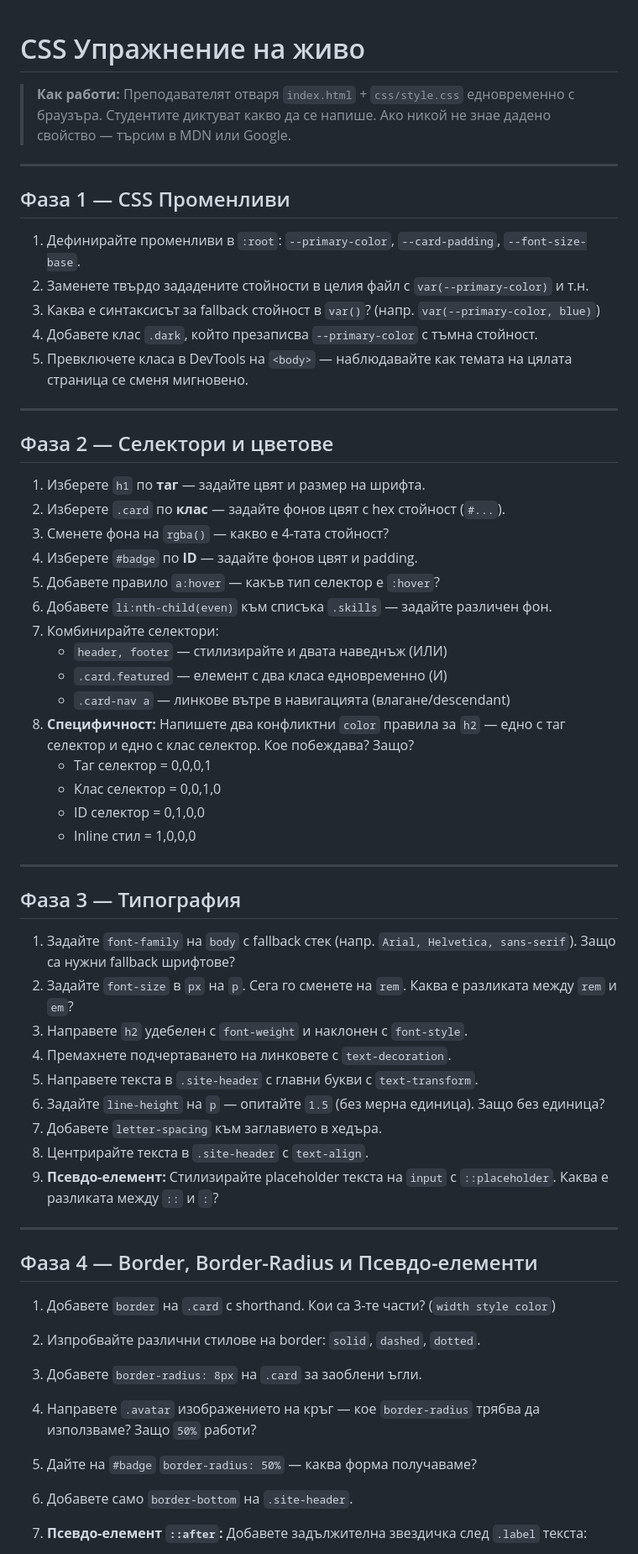
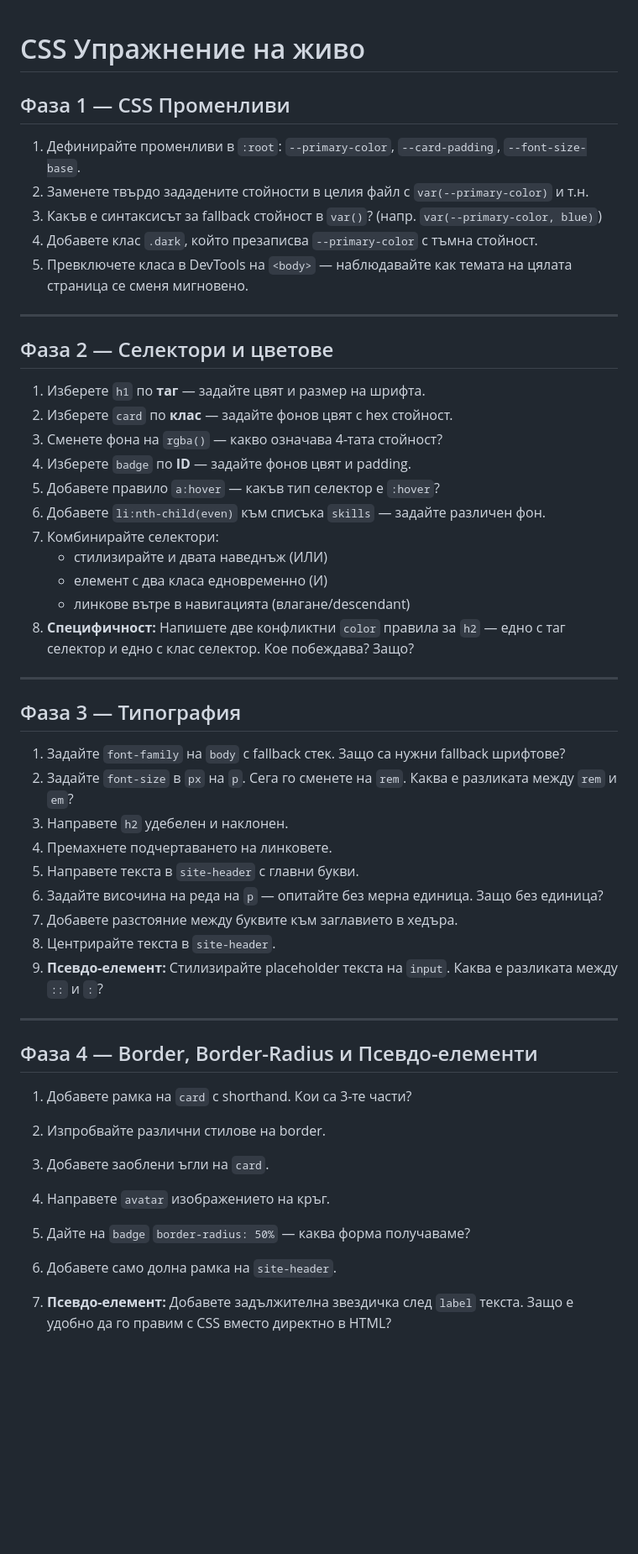
Before and after one commit to Dannysht/fmi-frontend-demo, a Markdown page: css-exercise/TASKS.md, the part around one of its changes. Shown at 84% size. Rendered like a GitHub page; blank space fills up the shorter version.

Commit message:
remove solutions from tasks

```diff
--- a/css-exercise/TASKS.md
+++ b/css-exercise/TASKS.md
@@ -1,15 +1,10 @@
 # CSS Упражнение на живо
-
-> **Как работи:** Преподавателят отваря `index.html` + `css/style.css` едновременно с браузъра.
-> Студентите диктуват какво да се напише. Ако никой не знае дадено свойство — търсим в MDN или Google.
-
----
 
 ## Фаза 1 — CSS Променливи
 
  1. Дефинирайте променливи в `:root`: `--primary-color`, `--card-padding`, `--font-size-base`.
  2. Заменете твърдо зададените стойности в целия файл с `var(--primary-color)` и т.н.
- 3. Каква е синтаксисът за fallback стойност в `var()`? (напр. `var(--primary-color, blue)`)
+ 3. Какъв е синтаксисът за fallback стойност в `var()`? (напр. `var(--primary-color, blue)`)
  4. Добавете клас `.dark`, който презаписва `--primary-color` с тъмна стойност.
  5. Превключете класа в DevTools на `<body>` — наблюдавайте как темата на цялата страница се сменя мигновено.
 
@@ -18,44 +13,40 @@
 ## Фаза 2 — Селектори и цветове
 
 1. Изберете `h1` по **таг** — задайте цвят и размер на шрифта.
-2. Изберете `.card` по **клас** — задайте фонов цвят с hex стойност (`#...`).
-3. Сменете фона на `rgba()` — какво е 4-тата стойност?
-4. Изберете `#badge` по **ID** — задайте фонов цвят и padding.
+2. Изберете `card` по **клас** — задайте фонов цвят с hex стойност.
+3. Сменете фона на `rgba()` — какво означава 4-тата стойност?
+4. Изберете `badge` по **ID** — задайте фонов цвят и padding.
 5. Добавете правило `a:hover` — какъв тип селектор е `:hover`?
-6. Добавете `li:nth-child(even)` към списъка `.skills` — задайте различен фон.
+6. Добавете `li:nth-child(even)` към списъка `skills` — задайте различен фон.
 7. Комбинирайте селектори:
-    - `header, footer` — стилизирайте и двата наведнъж (ИЛИ)
-    - `.card.featured` — елемент с два класа едновременно (И)
-    - `.card-nav a` — линкове вътре в навигацията (влагане/descendant)
-8. **Специфичност:** Напишете два конфликтни `color` правила за `h2` — едно с таг селектор и едно с клас селектор. Кое побеждава? Защо?
-    - Таг селектор = 0,0,0,1
-    - Клас селектор = 0,0,1,0
-    - ID селектор = 0,1,0,0
-    - Inline стил = 1,0,0,0
+    - стилизирайте и двата наведнъж (ИЛИ)
+    - елемент с два класа едновременно (И)
+    - линкове вътре в навигацията (влагане/descendant)
+8. **Специфичност:** Напишете две конфликтни `color` правила за `h2` — едно с таг селектор и едно с клас селектор. Кое побеждава? Защо?
 
 ---
 
 ## Фаза 3 — Типография
 
- 1. Задайте `font-family` на `body` с fallback стек (напр. `Arial, Helvetica, sans-serif`). Защо са нужни fallback шрифтове?
+ 1. Задайте `font-family` на `body` с fallback стек. Защо са нужни fallback шрифтове?
  2. Задайте `font-size` в `px` на `p`. Сега го сменете на `rem`. Каква е разликата между `rem` и `em`?
- 3. Направете `h2` удебелен с `font-weight` и наклонен с `font-style`.
- 4. Премахнете подчертаването на линковете с `text-decoration`.
- 5. Направете текста в `.site-header` с главни букви с `text-transform`.
- 6. Задайте `line-height` на `p` — опитайте `1.5` (без мерна единица). Защо без единица?
- 7. Добавете `letter-spacing` към заглавието в хедъра.
- 8. Центрирайте текста в `.site-header` с `text-align`.
- 9. **Псевдо-елемент:** Стилизирайте placeholder текста на `input` с `::placeholder`. Каква е разликата между `::` и `:`?
+ 3. Направете `h2` удебелен и наклонен.
+ 4. Премахнете подчертаването на линковете.
+ 5. Направете текста в `site-header` с главни букви.
+ 6. Задайте височина на реда на `p` — опитайте без мерна единица. Защо без единица?
+ 7. Добавете разстояние между буквите към заглавието в хедъра.
+ 8. Центрирайте текста в `site-header`.
+ 9. **Псевдо-елемент:** Стилизирайте placeholder текста на `input`. Каква е разликата между `::` и `:`?
 
 ---
 
 ## Фаза 4 — Border, Border-Radius и Псевдо-елементи
 
- 1. Добавете `border` на `.card` с shorthand. Кои са 3-те части? (`width style color`)
- 2. Изпробвайте различни стилове на border: `solid`, `dashed`, `dotted`.
- 3. Добавете `border-radius: 8px` на `.card` за заоблени ъгли.
- 4. Направете `.avatar` изображението на кръг — кое `border-radius` трябва да използваме? Защо `50%` работи?
- 5. Дайте на `#badge` `border-radius: 50%` — каква форма получаваме?
- 6. Добавете само `border-bottom` на `.site-header`.
- 7. **Псевдо-елемент `::after`:** Добавете задължителна звездичка след `.label` текста:
+ 1. Добавете рамка на `card` с shorthand. Кои са 3-те части?
+ 2. Изпробвайте различни стилове на border.
+ 3. Добавете заоблени ъгли на `card`.
+ 4. Направете `avatar` изображението на кръг.
+ 5. Дайте на `badge` `border-radius: 50%` — каква форма получаваме?
+ 6. Добавете само долна рамка на `site-header`.
+ 7. **Псевдо-елемент:** Добавете задължителна звездичка след `label` текста. Защо е удобно да го правим с CSS вместо директно в HTML?
 
```
Also changed, not shown: other parts of css-exercise/TASKS.md (+23 -40 lines).
